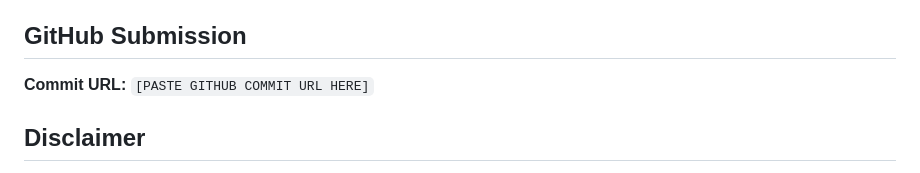
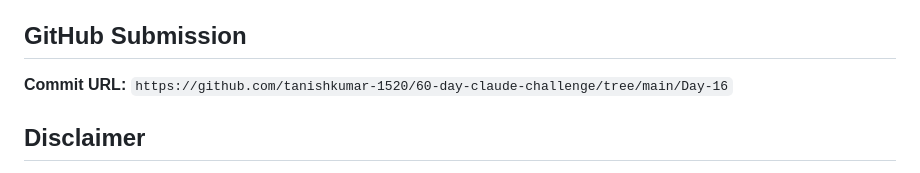
Before and after one commit to tanishkumar-1520/60-day-claude-challenge, a Markdown page: Day-16/day16.md, the part around the change. Rendered like a GitHub page.

```diff
--- a/Day-16/day16.md
+++ b/Day-16/day16.md
@@ -114,7 +114,7 @@ Claude's logged-in UI and the user's GitHub account cannot be operated from this
 
 ## GitHub Submission
 
-**Commit URL:** `[PASTE GITHUB COMMIT URL HERE]`
+**Commit URL:** `https://github.com/tanishkumar-1520/60-day-claude-challenge/tree/main/Day-16`
 
 ## Disclaimer
 
```
